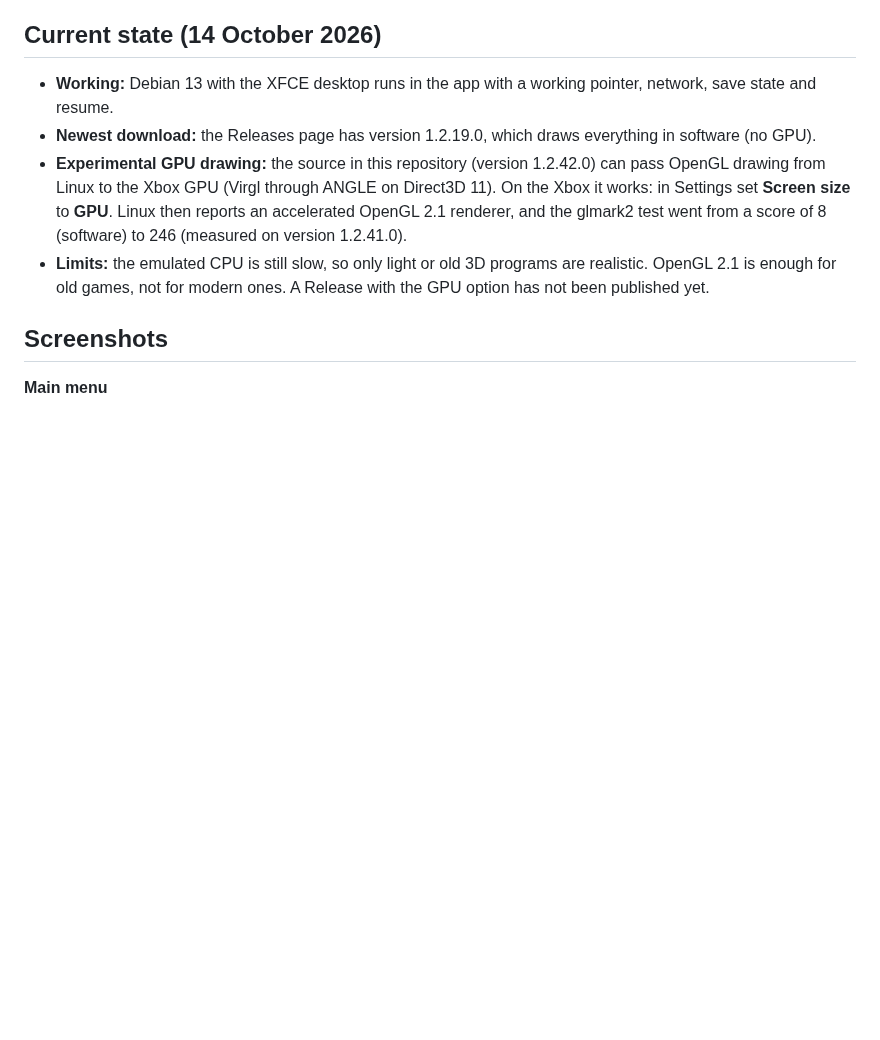
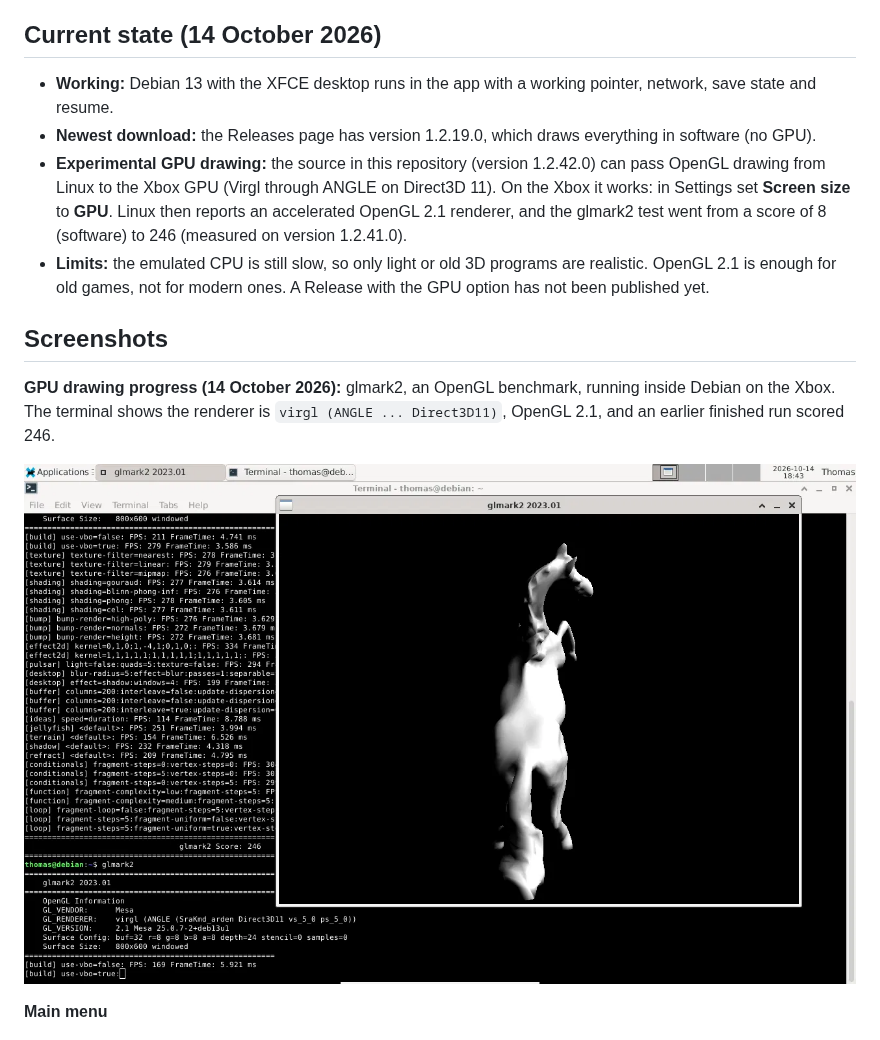
Before and after one commit to YoCanIGetUhhhh/XboxInstallOtherOS, a Markdown page: README.md, the part around the change. Rendered like a GitHub page; pictures changed too: screenshots/gpu-glmark2.png (added); blank space fills up the shorter version.

Commit message:
README: GPU progress screenshot (glmark2)

```diff
--- a/README.md
+++ b/README.md
@@ -13,6 +13,10 @@ The app uses [QEMU](https://www.qemu.org/) 10.0.0 to emulate a PC in software. N
 - **Limits:** the emulated CPU is still slow, so only light or old 3D programs are realistic. OpenGL 2.1 is enough for old games, not for modern ones. A Release with the GPU option has not been published yet.
 
 ## Screenshots
+**GPU drawing progress (14 October 2026):** glmark2, an OpenGL benchmark, running inside Debian on the Xbox. The terminal shows the renderer is `virgl (ANGLE ... Direct3D11)`, OpenGL 2.1, and an earlier finished run scored 246.
+
+![glmark2 with GPU drawing](screenshots/gpu-glmark2.png)
+
 **Main menu**
 
 ![Main menu](screenshots/main-menu.png)
```
